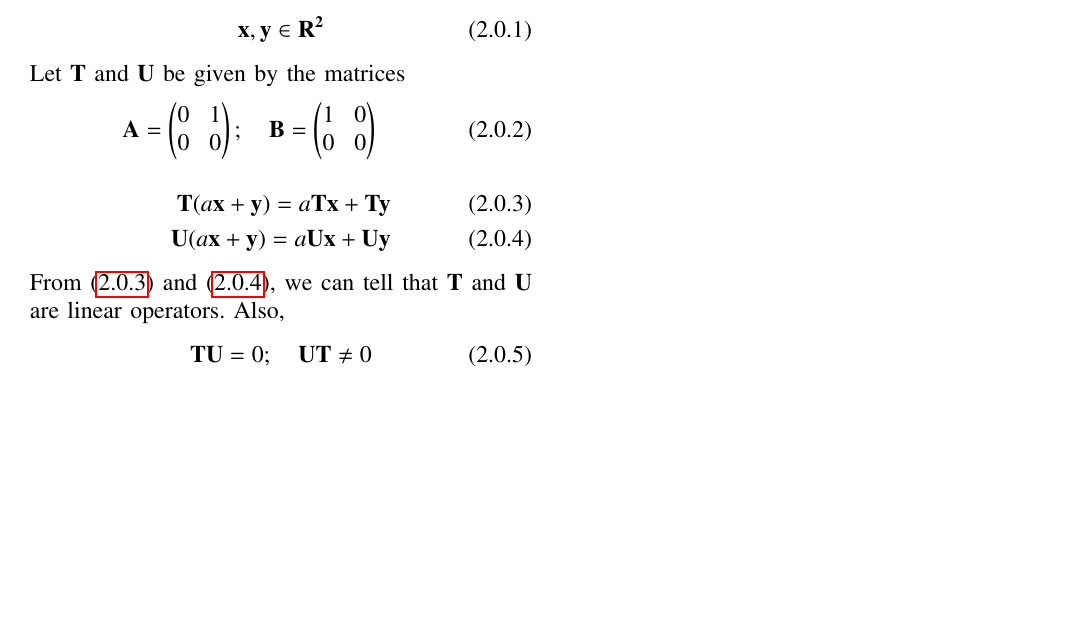
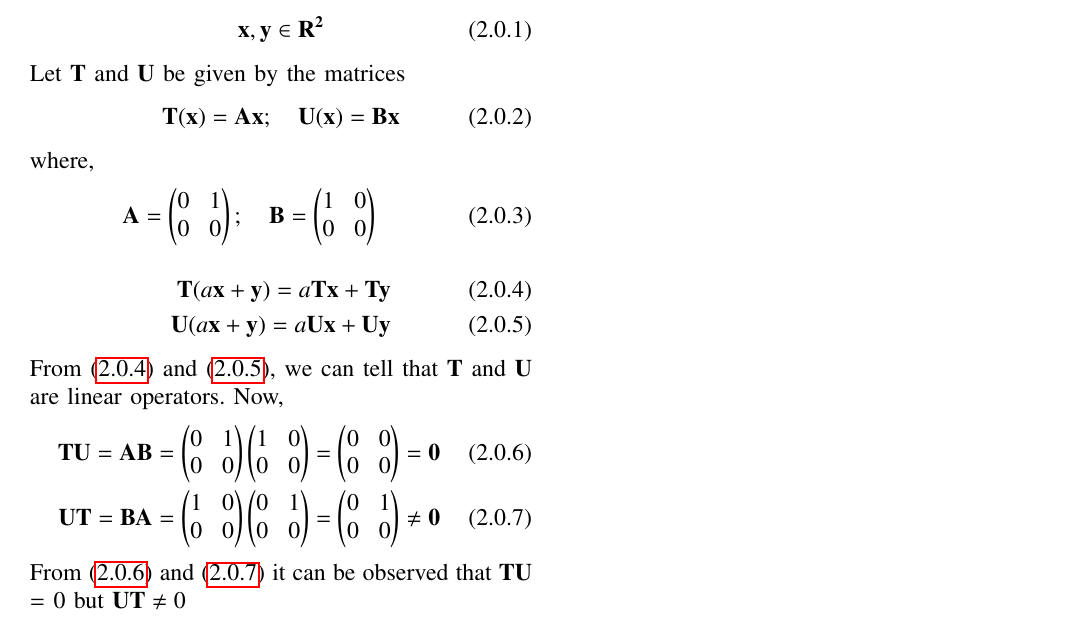
Before and after one commit to saipranavkr/EE5609, a LaTeX problem sheet (Assignment_13/Assignment_13.tex): part of the page, cut so that both start at the same text, the shorter picture padded with empty space. Compiled offline with pdfLaTeX.

Commit message:
Add files via upload

```diff
--- a/Assignment_13/Assignment_13.tex
+++ b/Assignment_13/Assignment_13.tex
@@ -268,14 +268,21 @@ Let,
 \end{align}
 Let $\vec{T}$ and $\vec{U}$ be given by the matrices
 \begin{align}
+    \vec{T}(\vec{x}) = \vec{A}\vec{x}; \quad
+    \vec{U}(\vec{x}) = \vec{B}\vec{x} \label{eq:eq_2a}
+\end{align}
+where,
+\begin{align}
     \vec{A} = \myvec{0 & 1 \\ 0 & 0}; \quad \vec{B} = \myvec{1 & 0 \\ 0 & 0} \label{eq:eq_2}
 \end{align}
 \begin{align}
     \vec{T}(a\vec{x} + \vec{y}) = a \vec{T}\vec{x} + \vec{T} \vec{y} \label{eq:eq_3} \\
     \vec{U}(a\vec{x} + \vec{y}) = a \vec{U}\vec{x} + \vec{U} \vec{y} \label{eq:eq_4}
 \end{align}
-From \eqref{eq:eq_3} and \eqref{eq:eq_4}, we can tell that $\vec{T}$ and $\vec{U}$ are linear operators. Also,
+From \eqref{eq:eq_3} and \eqref{eq:eq_4}, we can tell that $\vec{T}$ and $\vec{U}$ are linear operators. Now,
 \begin{align}
-    \vec{T}\vec{U} = 0; \quad \vec{U}\vec{T} \neq 0
+    \vec{T}\vec{U} = \vec{A}\vec{B} = \myvec{0 & 1 \\ 0 & 0} \myvec{1 & 0 \\ 0 & 0} = \myvec{0 & 0 \\ 0 & 0} = \vec{0} \label{eq:eq_6} \\
+    \vec{U}\vec{T} = \vec{B}\vec{A} =  \myvec{1 & 0 \\ 0 & 0} \myvec{0 & 1 \\ 0 & 0} = \myvec{0 & 1 \\ 0 & 0} \neq \vec{0} \label{eq:eq_7}
 \end{align}
+From \eqref{eq:eq_6} and \eqref{eq:eq_7} it can be observed that $\vec{T}\vec{U}$ = 0 but $\vec{U}\vec{T} \neq 0$
 \end{document}
```
Also changed, not shown: Assignment_13/Assignment_13.pdf.
